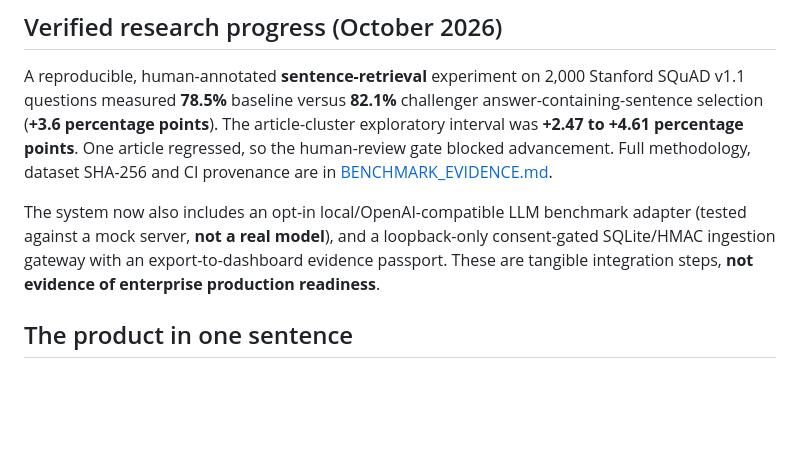
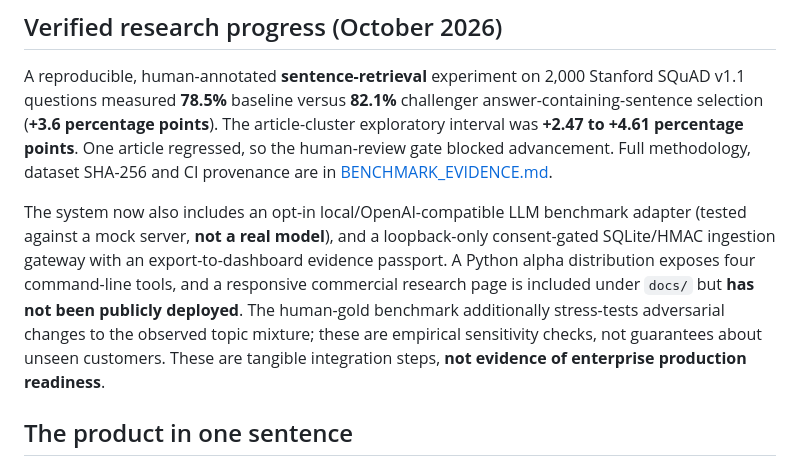
Before and after one commit to aruintelligence/regret-aware-agent-scaffold, a Markdown page: COMMERCIALIZATION.md, the part around the change. GitHub-like rendering; blank space fills up the shorter version.

Commit message:
Reflect installable alpha, premium research landing page and domain-shift stress testing in commercialization roadmap

```diff
--- a/COMMERCIALIZATION.md
+++ b/COMMERCIALIZATION.md
@@ -6,7 +6,7 @@
 
 A reproducible, human-annotated **sentence-retrieval** experiment on 2,000 Stanford SQuAD v1.1 questions measured **78.5%** baseline versus **82.1%** challenger answer-containing-sentence selection (**+3.6 percentage points**). The article-cluster exploratory interval was **+2.47 to +4.61 percentage points**. One article regressed, so the human-review gate blocked advancement. Full methodology, dataset SHA-256 and CI provenance are in [BENCHMARK_EVIDENCE.md](BENCHMARK_EVIDENCE.md).
 
-The system now also includes an opt-in local/OpenAI-compatible LLM benchmark adapter (tested against a mock server, **not a real model**), and a loopback-only consent-gated SQLite/HMAC ingestion gateway with an export-to-dashboard evidence passport. These are tangible integration steps, **not evidence of enterprise production readiness**.
+The system now also includes an opt-in local/OpenAI-compatible LLM benchmark adapter (tested against a mock server, **not a real model**), and a loopback-only consent-gated SQLite/HMAC ingestion gateway with an export-to-dashboard evidence passport. A Python alpha distribution exposes four command-line tools, and a responsive commercial research page is included under `docs/` but **has not been publicly deployed**. The human-gold benchmark additionally stress-tests adversarial changes to the observed topic mixture; these are empirical sensitivity checks, not guarantees about unseen customers. These are tangible integration steps, **not evidence of enterprise production readiness**.
 
 ## The product in one sentence
 
```
